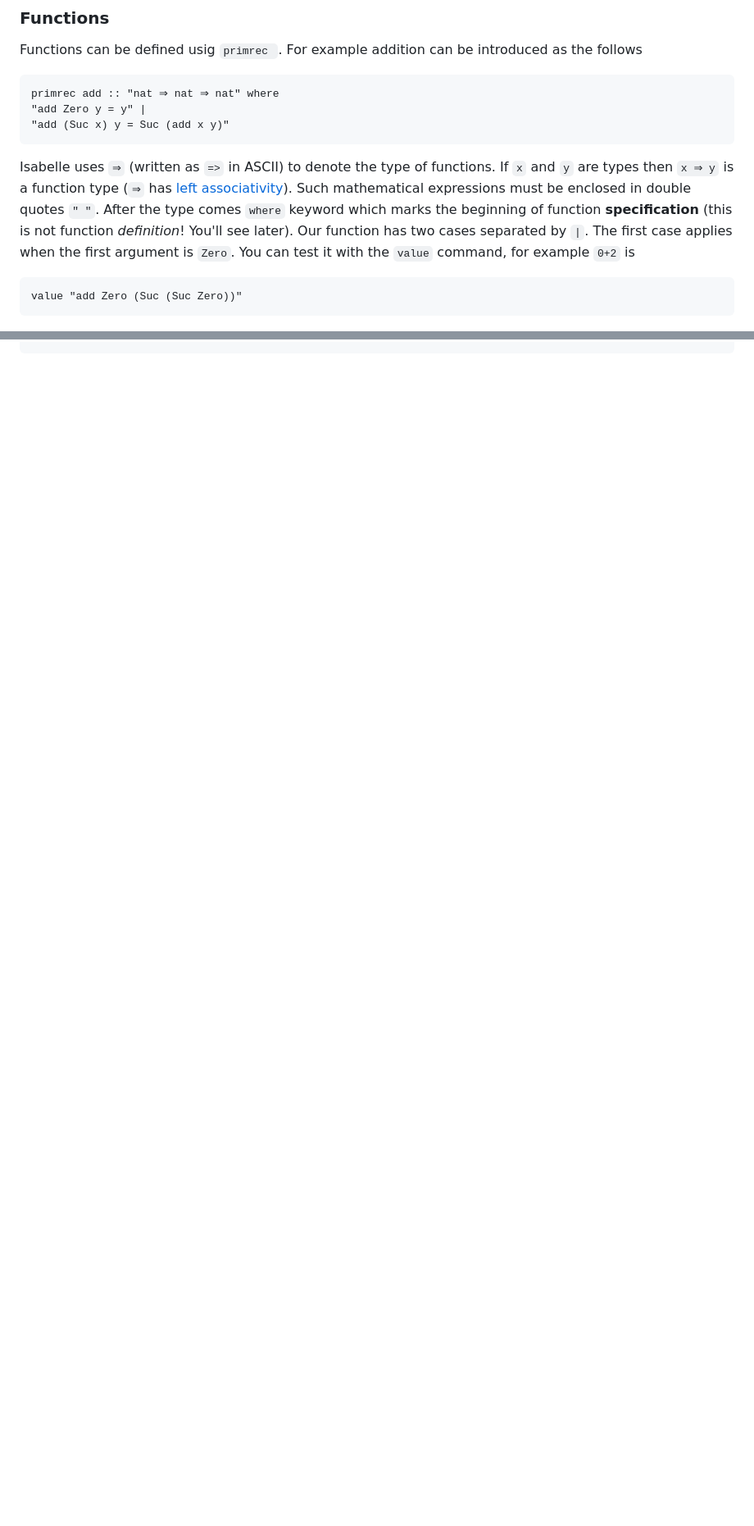
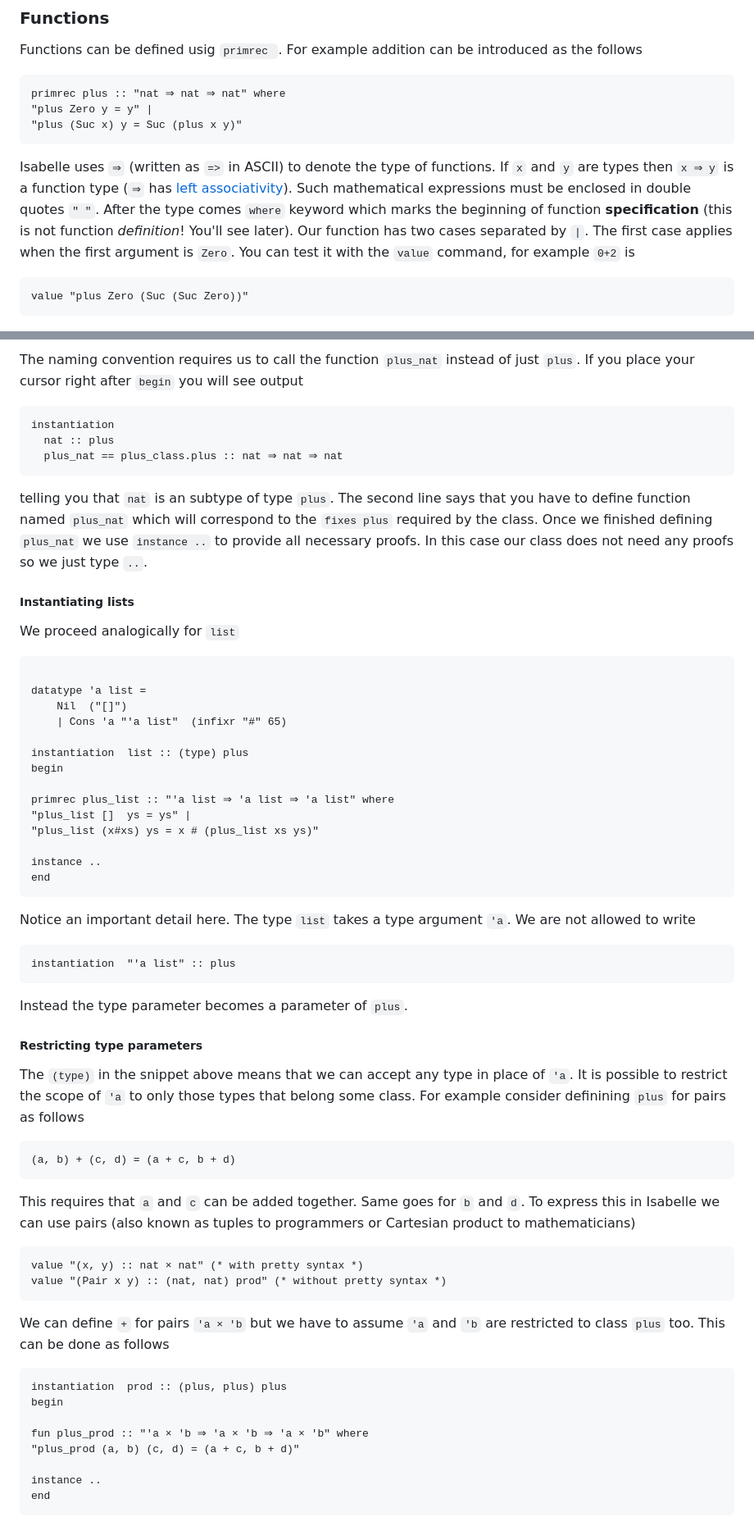
Before and after one commit to aleksander-mendoza/aleksander-mendoza.github.io, a Markdown page: index.md, 2 parts joined by grey strips. Shown at 82% size. Drawn GitHub-style; blank space fills up the shorter version.

````diff
--- a/index.md
+++ b/index.md
@@ -33,15 +33,15 @@ We can represent `0` as `Zero`, number `1` as `Suc Zero`, number `2` as `Suc (Su
 Functions can be defined usig `primrec `. For example addition can be introduced as the follows
 
 ```
-primrec add :: "nat ⇒ nat ⇒ nat" where
-"add Zero y = y" |
-"add (Suc x) y = Suc (add x y)"
+primrec plus :: "nat ⇒ nat ⇒ nat" where
+"plus Zero y = y" |
+"plus (Suc x) y = Suc (plus x y)"
 ```
 Isabelle uses `⇒` (written as `=>` in ASCII) to denote the type of functions. If `x` and `y` are types then `x ⇒ y` is a function type (`⇒` has [left associativity](https://en.wikipedia.org/wiki/Operator_associativity)). Such mathematical expressions must be enclosed in double quotes `" "`. After the type comes `where` keyword which marks the beginning of function **specification** (this is not function *definition*! You'll see later). Our function has two cases separated by `|`.
  The first case applies when the first argument is `Zero`. You can test it with the `value` command, for example `0+2` is
 
 ```
-value "add Zero (Suc (Suc Zero))"
+value "plus Zero (Suc (Suc Zero))"
 ```
 ![evaluation output](output.png)
 
@@ -706,0 +777,65 @@ class plus =
+The naming convention requires us to call the function `plus_nat` instead of just `plus`. If you place your cursor right after `begin` you will see output
+
+```
+instantiation
+  nat :: plus
+  plus_nat == plus_class.plus :: nat ⇒ nat ⇒ nat
+```
+telling you that `nat` is an subtype of type `plus`. The second line says that you have to define function named `plus_nat` which will correspond to the `fixes plus`  required by the class. Once we finished defining `plus_nat` we use `instance ..` to provide all necessary proofs. In this case our class does not need any proofs so we just type `..`.
+
+##### Instantiating lists
+
+We proceed analogically for `list`
+
+```
+
+datatype 'a list =
+    Nil  ("[]")
+    | Cons 'a "'a list"  (infixr "#" 65)
+
+instantiation  list :: (type) plus
+begin
+
+primrec plus_list :: "'a list ⇒ 'a list ⇒ 'a list" where
+"plus_list []  ys = ys" |
+"plus_list (x#xs) ys = x # (plus_list xs ys)"
+
+instance ..
+end
+```
+
+Notice an important detail here. The type `list` takes a type argument `'a`. We are not allowed to write
+
+```
+instantiation  "'a list" :: plus
+```
+Instead the type parameter becomes a parameter of `plus`.
+
+##### Restricting type parameters
+
+The `(type)` in the snippet above means that we can accept any type in place of `'a`.  It is possible to restrict the scope of `'a` to only those types that belong some class. For example consider definining `plus` for pairs as follows
+
+```
+(a, b) + (c, d) = (a + c, b + d)
+```
+
+This requires that `a` and `c` can be added together. Same goes for `b` and `d`. To express this in Isabelle we can use pairs (also known as tuples to programmers or Cartesian product to mathematicians)
+
+```
+value "(x, y) :: nat × nat" (* with pretty syntax *)
+value "(Pair x y) :: (nat, nat) prod" (* without pretty syntax *)
+```
+
+We can define `+` for pairs `'a × 'b` but  we have to assume `'a` and `'b` are restricted to class `plus` too. This can be done as follows
+
+```
+instantiation  prod :: (plus, plus) plus
+begin
+
+fun plus_prod :: "'a × 'b ⇒ 'a × 'b ⇒ 'a × 'b" where
+"plus_prod (a, b) (c, d) = (a + c, b + d)"
+
+instance ..
+end
+```
+
````
Also changed, not shown: other parts of index.md (+114 -31 lines).
